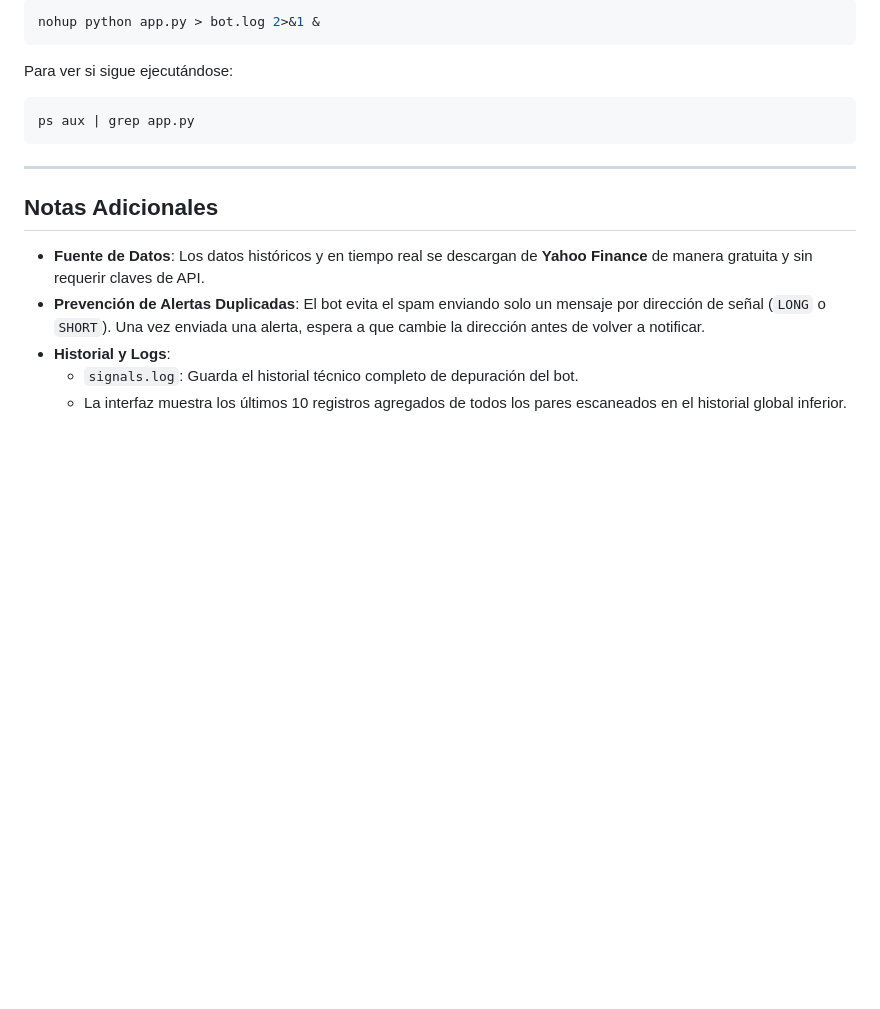
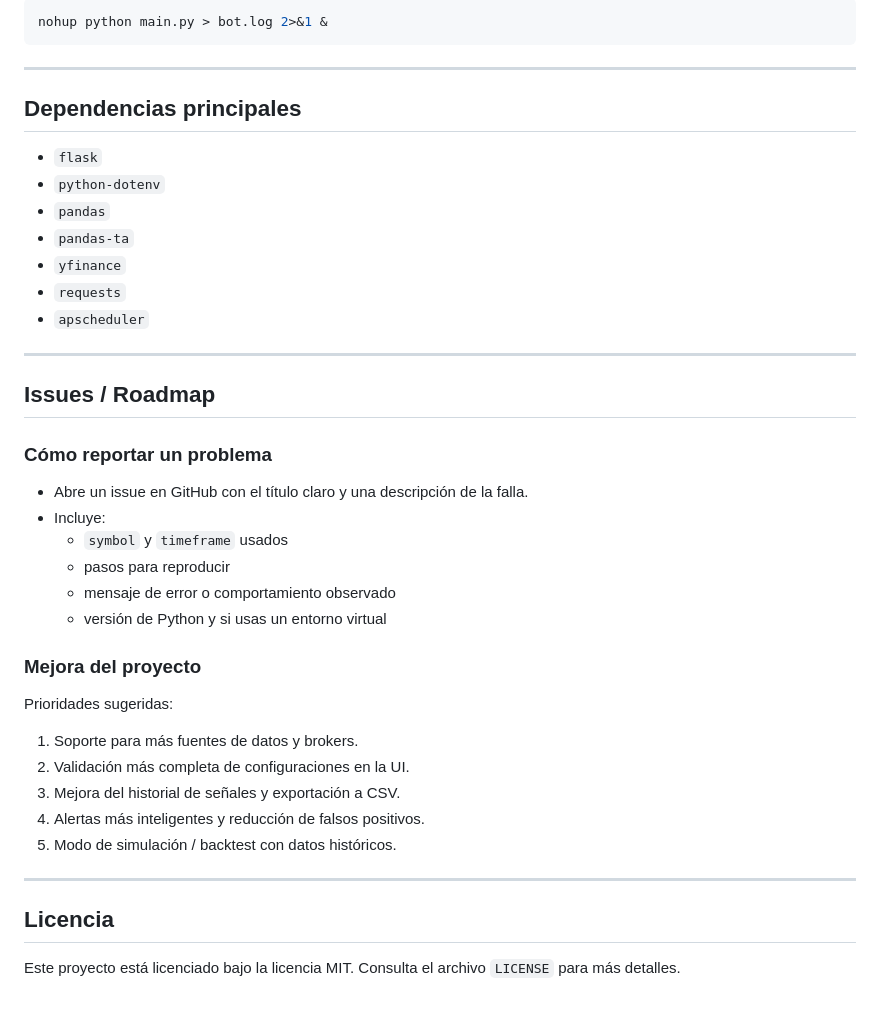
Before and after one commit to ceciliofdz/eurusd_bot, a Markdown page: README.md, the part around one of its changes. GitHub-like rendering; blank space fills up the shorter version.

Commit message:
Add CONTRIBUTING and Issues/Roadmap section

````diff
--- a/README.md
+++ b/README.md
@@ -143,18 +161,45 @@ Para dejar corriendo el bot en Linux o Mac tras cerrar la consola, puedes usar `
 
 ```bash
-nohup python app.py > bot.log 2>&1 &
-```
-
-Para ver si sigue ejecutándose:
-```bash
-ps aux | grep app.py
+nohup python main.py > bot.log 2>&1 &
 ```
 
 ---
 
-## Notas Adicionales
-- **Fuente de Datos**: Los datos históricos y en tiempo real se descargan de **Yahoo Finance** de manera gratuita y sin requerir claves de API.
-- **Prevención de Alertas Duplicadas**: El bot evita el spam enviando solo un mensaje por dirección de señal (`LONG` o `SHORT`). Una vez enviada una alerta, espera a que cambie la dirección antes de volver a notificar.
-- **Historial y Logs**:
-  - `signals.log`: Guarda el historial técnico completo de depuración del bot.
-  - La interfaz muestra los últimos 10 registros agregados de todos los pares escaneados en el historial global inferior.
+## Dependencias principales
+
+- `flask`
+- `python-dotenv`
+- `pandas`
+- `pandas-ta`
+- `yfinance`
+- `requests`
+- `apscheduler`
+
+---
+
+## Issues / Roadmap
+
+### Cómo reportar un problema
+
+- Abre un issue en GitHub con el título claro y una descripción de la falla.
+- Incluye:
+  - `symbol` y `timeframe` usados
+  - pasos para reproducir
+  - mensaje de error o comportamiento observado
+  - versión de Python y si usas un entorno virtual
+
+### Mejora del proyecto
+
+Prioridades sugeridas:
+
+1. Soporte para más fuentes de datos y brokers.
+2. Validación más completa de configuraciones en la UI.
+3. Mejora del historial de señales y exportación a CSV.
+4. Alertas más inteligentes y reducción de falsos positivos.
+5. Modo de simulación / backtest con datos históricos.
+
+---
+
+## Licencia
+
+Este proyecto está licenciado bajo la licencia MIT. Consulta el archivo `LICENSE` para más detalles.
````
Also changed, not shown: other parts of README.md (+109 -91 lines), CONTRIBUTING.md (added, +40 -0 lines).
